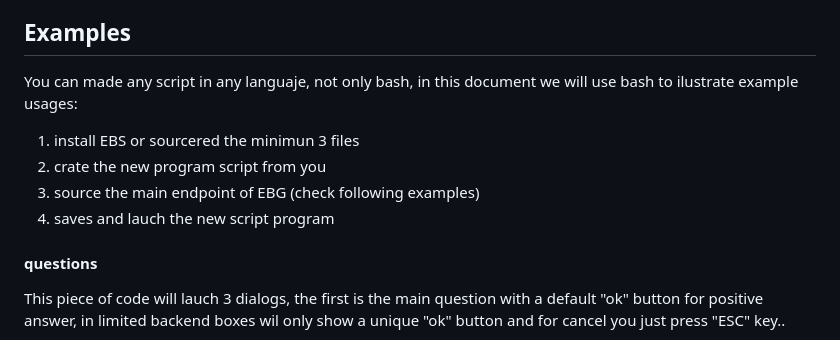
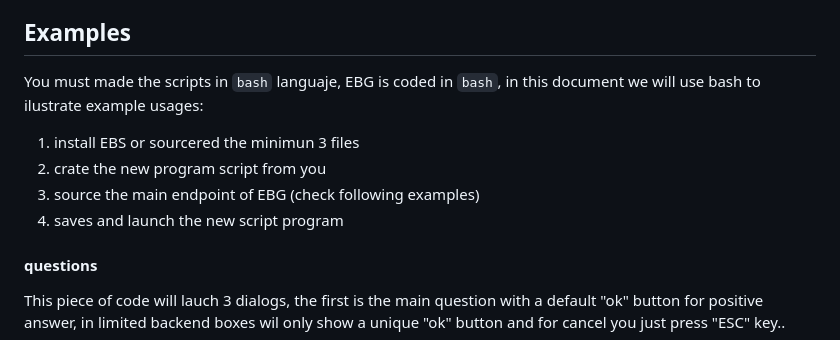
Before and after one commit to BashGui/easybashgui, a Markdown page: docs/README.md, the part around the change. Rendered like a GitHub page.

Commit message:
EBG scripts must be coded in bash

```diff
--- a/docs/README.md
+++ b/docs/README.md
@@ -50,13 +50,13 @@ E.g.: >alert_message -w 400 -h 340 "Error!"
 
 ## Examples
 
-You can made any script in any languaje, not only bash, in this document we
-will use bash to ilustrate example usages:
+You must made the scripts in `bash` languaje, EBG is coded in `bash`, in this document
+we will use bash to ilustrate example usages:
 
 1. install EBS or sourcered the minimun 3 files
 2. crate the new program script from you
 3. source the main endpoint of EBG (check following examples)
-4. saves and lauch the new script program
+4. saves and launch the new script program
 
 #### questions
 
```
